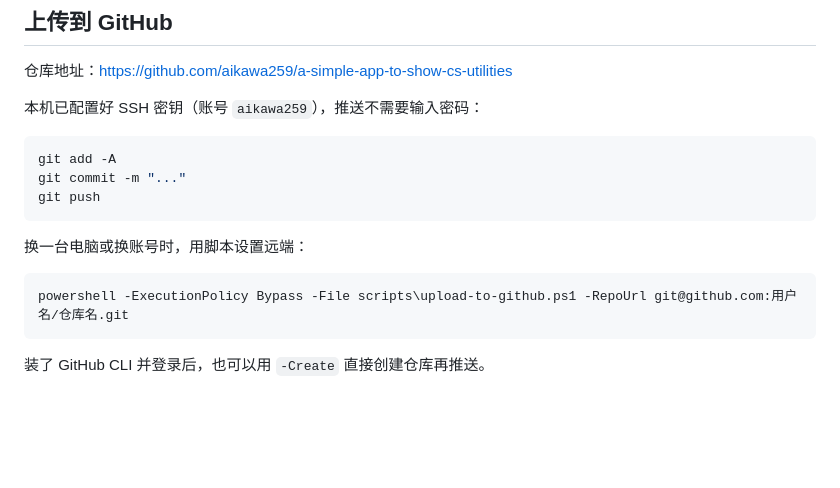
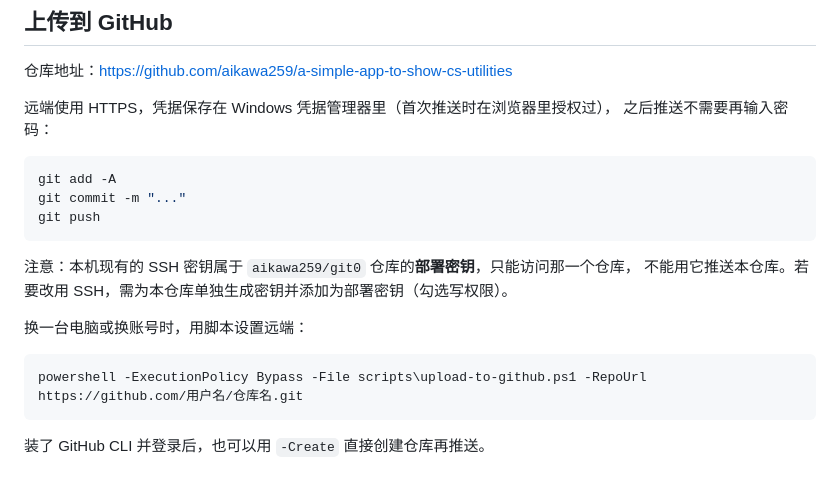
Before and after one commit to aikawa259/a-simple-app-to-show-cs-utilities, a Markdown page: README.md, the part around the change. Drawn GitHub-style; blank space fills up the shorter version.

Commit message:
文档更正：远端走 HTTPS 凭据管理器，并记录部署密钥的坑

````diff
--- a/README.md
+++ b/README.md
@@ -83,7 +83,8 @@ powershell -ExecutionPolicy Bypass -File scripts\build-apk.ps1
 
 仓库地址：https://github.com/aikawa259/a-simple-app-to-show-cs-utilities
 
-本机已配置好 SSH 密钥（账号 `aikawa259`），推送不需要输入密码：
+远端使用 HTTPS，凭据保存在 Windows 凭据管理器里（首次推送时在浏览器里授权过），
+之后推送不需要再输入密码：
 
 ```powershell
 git add -A
@@ -91,10 +92,13 @@ git commit -m "..."
 git push
 ```
 
+注意：本机现有的 SSH 密钥属于 `aikawa259/git0` 仓库的**部署密钥**，只能访问那一个仓库，
+不能用它推送本仓库。若要改用 SSH，需为本仓库单独生成密钥并添加为部署密钥（勾选写权限）。
+
 换一台电脑或换账号时，用脚本设置远端：
 
 ```powershell
-powershell -ExecutionPolicy Bypass -File scripts\upload-to-github.ps1 -RepoUrl git@github.com:用户名/仓库名.git
+powershell -ExecutionPolicy Bypass -File scripts\upload-to-github.ps1 -RepoUrl https://github.com/用户名/仓库名.git
 ```
 
 装了 GitHub CLI 并登录后，也可以用 `-Create` 直接创建仓库再推送。
````
